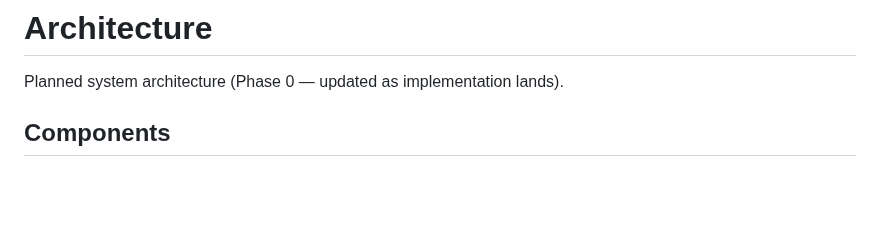
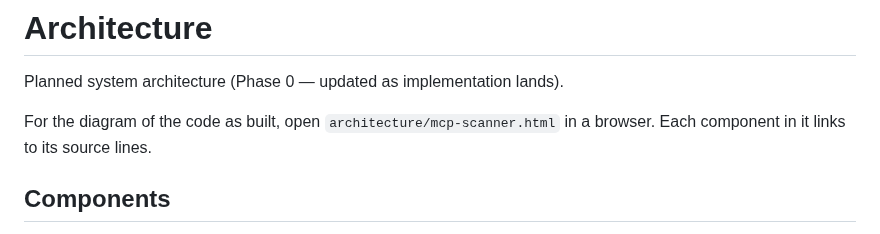
Before and after one commit to cjbischoff/mcp-security-posture-scanner, a Markdown page: docs/architecture.md, the part around the change. Drawn GitHub-style; blank space fills up the shorter version.

```diff
--- a/docs/architecture.md
+++ b/docs/architecture.md
@@ -1,6 +1,9 @@
 # Architecture
 
 Planned system architecture (Phase 0 — updated as implementation lands).
+
+For the diagram of the code as built, open `architecture/mcp-scanner.html` in
+a browser. Each component in it links to its source lines.
 
 ## Components
 
```
Also changed, not shown: README.md (+12 -1 lines), docs/images/architecture-diagram.png (added), 3 other files.
